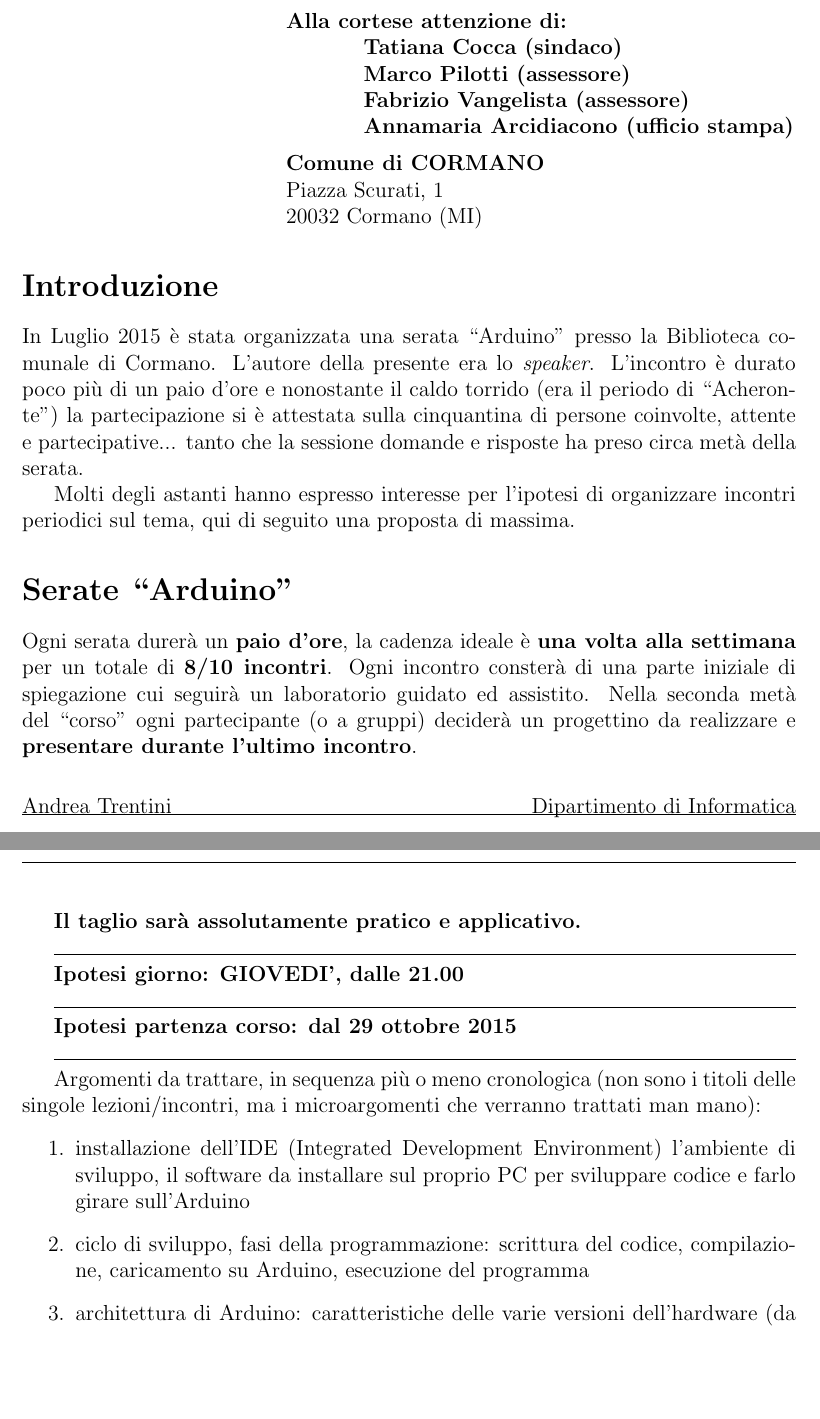
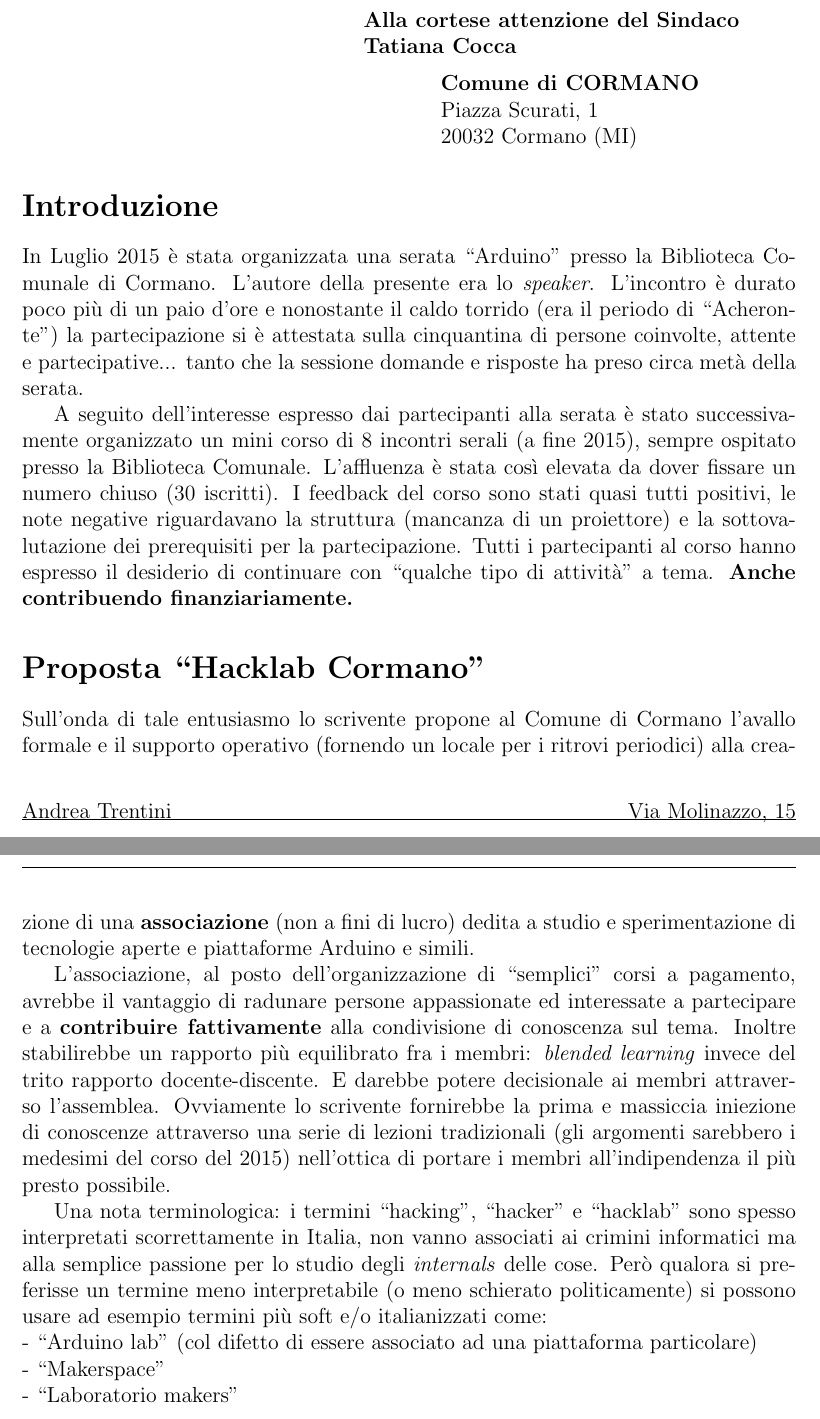
Before and after one commit to atrent/AdMinchiam, a LaTeX document (HackLab-Cormano/PropostaHacklabCormano.tex): two parts of pages 1 and 2 of 4 before the commit and two parts of pages 1 and 2 of 2 after it, joined at a grey line, cut so that both start at the same text, the shorter picture padded with empty space. Compiled offline with pdfLaTeX.

Commit message:
due righe per il Sindaco

```diff
--- a/HackLab-Cormano/PropostaHacklabCormano.tex
+++ b/HackLab-Cormano/PropostaHacklabCormano.tex
@@ -13,13 +13,11 @@
 %\usepackage{graphicx}
 %\usepackage{sidecap}
 
-
-
-\topmargin=0cm
+\topmargin=-1cm
 \oddsidemargin=0cm
 \evensidemargin=0cm
 \textwidth=15cm
-\textheight=21cm
+\textheight=22cm
 
 %\headsep=-0.5cm
 % \headheight=0cm
@@ -40,8 +38,6 @@
 \cfoot{\hrule}
-\rfoot{\medskip Dipartimento di Informatica\\
-Via Comelico, 39\\
-20135, Milano, Italy}
+\rfoot{\medskip Via Molinazzo, 15\\
+20032, Cormano (MI)\\
+Italia}
 
-\title{\textbf{Proposta (2) per una serie di incontri su ``Arduino''}}
-\author{Andrea Trentini}
-%\date{Aprile 2015}
+\title{\textbf{Proposta\\
@@ -54,27 +54,27 @@
 %\floatstyle{boxed}
 %\restylefloat{figure}
 
-\hspace{.30\textwidth}\textbf{Alla cortese attenzione di:}
+\hspace{.40\textwidth}\textbf{Alla cortese attenzione del Sindaco}
 
-\hspace{.40\textwidth}\textbf{Tatiana Cocca (sindaco)}
+\hspace{.40\textwidth}\textbf{Tatiana Cocca}
 % tatiana.cocca@comune.cormano.mi.it
 
-\hspace{.40\textwidth}\textbf{Marco Pilotti (assessore)}
-% marco.pilotti@comune.cormano.mi.it
+%\hspace{.40\textwidth}\textbf{Marco Pilotti (assessore)}
+%% marco.pilotti@comune.cormano.mi.it
 
-\hspace{.40\textwidth}\textbf{Fabrizio Vangelista (assessore)}
-% fabrizio.vangelista@comune.cormano.mi.it
+%\hspace{.40\textwidth}\textbf{Fabrizio Vangelista (assessore)}
+%% fabrizio.vangelista@comune.cormano.mi.it
 
-\hspace{.40\textwidth}\textbf{Annamaria Arcidiacono (ufficio stampa)}
-%  annamaria.arcidiacono@comune.cormano.mi.it
+%\hspace{.40\textwidth}\textbf{Annamaria Arcidiacono (ufficio stampa)}
+%%  annamaria.arcidiacono@comune.cormano.mi.it
 
 \medskip
 
-\hspace{.30\textwidth}\textbf{Comune di CORMANO}
+\hspace{.50\textwidth}\textbf{Comune di CORMANO}
 
-\hspace{.30\textwidth}Piazza Scurati, 1
+\hspace{.50\textwidth}Piazza Scurati, 1
 
-\hspace{.30\textwidth}20032 Cormano (MI)
+\hspace{.50\textwidth}20032 Cormano (MI)
 
 
 
@@ -86,28 +86,33 @@
 \section*{Introduzione}
 
 In Luglio 2015 è stata organizzata una serata ``Arduino'' presso la Biblioteca
-comunale di Cormano. L'autore della presente era lo \textit{speaker}.
+Comunale di Cormano. L'autore della presente era lo \textit{speaker}.
 L'incontro è durato poco più di un paio d'ore e nonostante il caldo torrido
 (era il periodo di ``Acheronte'') la partecipazione si è attestata sulla
 cinquantina di persone coinvolte, attente e partecipative... tanto che la
 sessione domande e risposte ha preso circa metà della serata.
 
-Molti degli astanti hanno espresso interesse per l'ipotesi di organizzare
-incontri periodici sul tema, qui di seguito una proposta di massima.
+A seguito dell'interesse espresso dai partecipanti alla serata è stato successivamente organizzato un mini corso di 8 incontri serali (a fine 2015), sempre ospitato presso la Biblioteca Comunale. L'affluenza è stata così elevata da dover fissare un numero chiuso (30 iscritti).
+I feedback del corso sono stati quasi tutti positivi, le note negative riguardavano la struttura (mancanza di un proiettore) e la sottovalutazione dei prerequisiti per la partecipazione.
+Tutti i partecipanti al corso hanno espresso il desiderio di continuare con ``qualche tipo di attività'' a tema.
+\textbf{Anche contribuendo finanziariamente.}
 
-\section*{Serate ``Arduino''}
+\section*{Proposta ``Hacklab Cormano''}
 
-Ogni serata durerà un \textbf{paio d'ore}, la cadenza ideale è \textbf{una volta
-alla settimana} per un totale di \textbf{8/10 incontri}. Ogni incontro consterà
-di una parte iniziale di spiegazione cui seguirà un laboratorio guidato ed
-assistito. Nella seconda metà del ``corso'' ogni partecipante (o a gruppi)
-deciderà un progettino da realizzare e \textbf{presentare durante l'ultimo
-incontro}.
+Sull'onda di tale entusiasmo lo scrivente propone al Comune di Cormano l'avallo formale e il supporto operativo (fornendo un locale per i ritrovi periodici) alla creazione di una \textbf{associazione} (non a fini di lucro) dedita a studio e sperimentazione di tecnologie aperte e piattaforme Arduino e simili.
 
-\textbf{Il taglio sarà assolutamente pratico e applicativo.}
+L'associazione, al posto dell'organizzazione di ``semplici'' corsi a pagamento, avrebbe il vantaggio di radunare persone appassionate ed interessate a partecipare e a \textbf{contribuire fattivamente} alla condivisione di conoscenza sul tema. Inoltre stabilirebbe un rapporto più equilibrato fra i membri: \textit{blended learning} invece del trito rapporto docente-discente. E darebbe potere decisionale ai membri attraverso l'assemblea.
+Ovviamente lo scrivente fornirebbe la prima e massiccia iniezione di conoscenze attraverso una serie di lezioni tradizionali (gli argomenti sarebbero i medesimi del corso del 2015) nell'ottica di portare i membri all'indipendenza il più presto possibile.
+
+Una nota terminologica: i termini ``hacking'', ``hacker'' e ``hacklab'' sono spesso interpretati scorrettamente in Italia, non vanno associati ai crimini informatici ma alla semplice passione per lo studio degli \textit{internals} delle cose.
+Però qualora si preferisse un termine meno interpretabile (o meno schierato politicamente) si possono usare ad esempio termini più soft  e/o italianizzati come:\\
+- ``Arduino lab'' (col difetto di essere associato ad una piattaforma particolare)\\
+- ``Makerspace''\\
+- ``Laboratorio makers''\\
+- ...
 
 
-\hrulefill
+\textbf{Lo scrivente farebbe da promotore e fondatore dell'iniziativa, stilerebbe uno statuto, un manifesto e un atto costitutivo da proporre agli eventuali firmatari.}
 
-\textbf{Ipotesi giorno: GIOVEDI', dalle 21.00}
+\section*{Proposta operativa}
 
@@ -114,24 +120,3 @@
 
-\hrulefill
+Il Comune di Cormano dovrebbe in questo caso ospitare la serata e fare un mailing per la divulgazione dell'evento.
 
-\textbf{Ipotesi partenza corso: dal 29 ottobre 2015}
-
-
-\hrulefill
-
-
-Argomenti da trattare, in sequenza più o meno cronologica (non sono i titoli
-delle singole lezioni/incontri, ma i microargomenti che verranno trattati man
-mano):
-
-\begin{enumerate}
-
-\item installazione dell'IDE (Integrated Development Environment) l'ambiente
-di sviluppo, il software da installare sul proprio PC per sviluppare codice e
-farlo girare sull'Arduino
-
-\item ciclo di sviluppo, fasi della programmazione: scrittura del codice,
-compilazione, caricamento su Arduino, esecuzione del programma
-
-\item architettura di Arduino: caratteristiche delle varie versioni
-dell'hardware (da Arduino UNO fino a Arduino YUN/NUY), cenni di altre
```
Also changed, not shown: HackLab-Cormano/PropostaHacklabCormano.tex (153 more changed lines).
